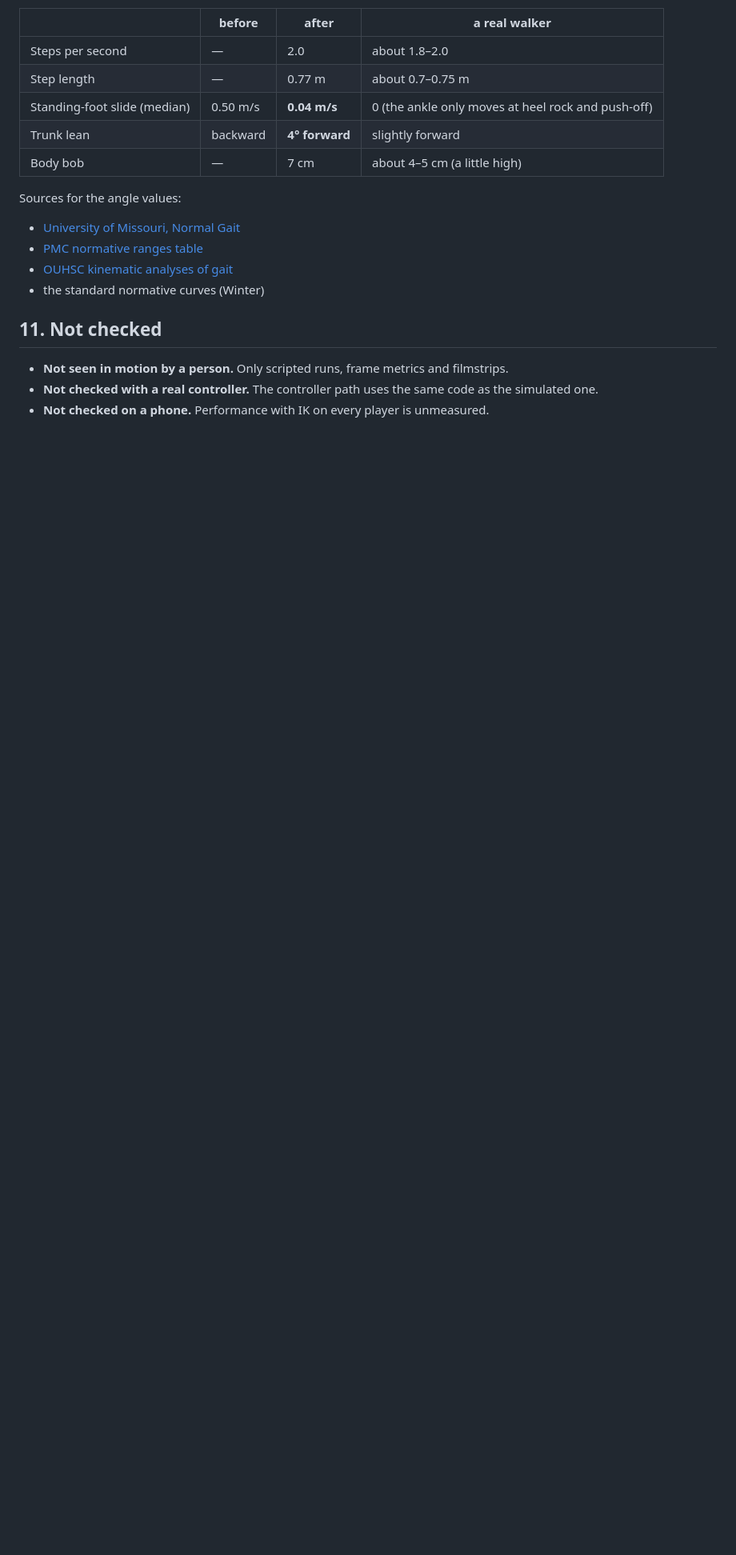
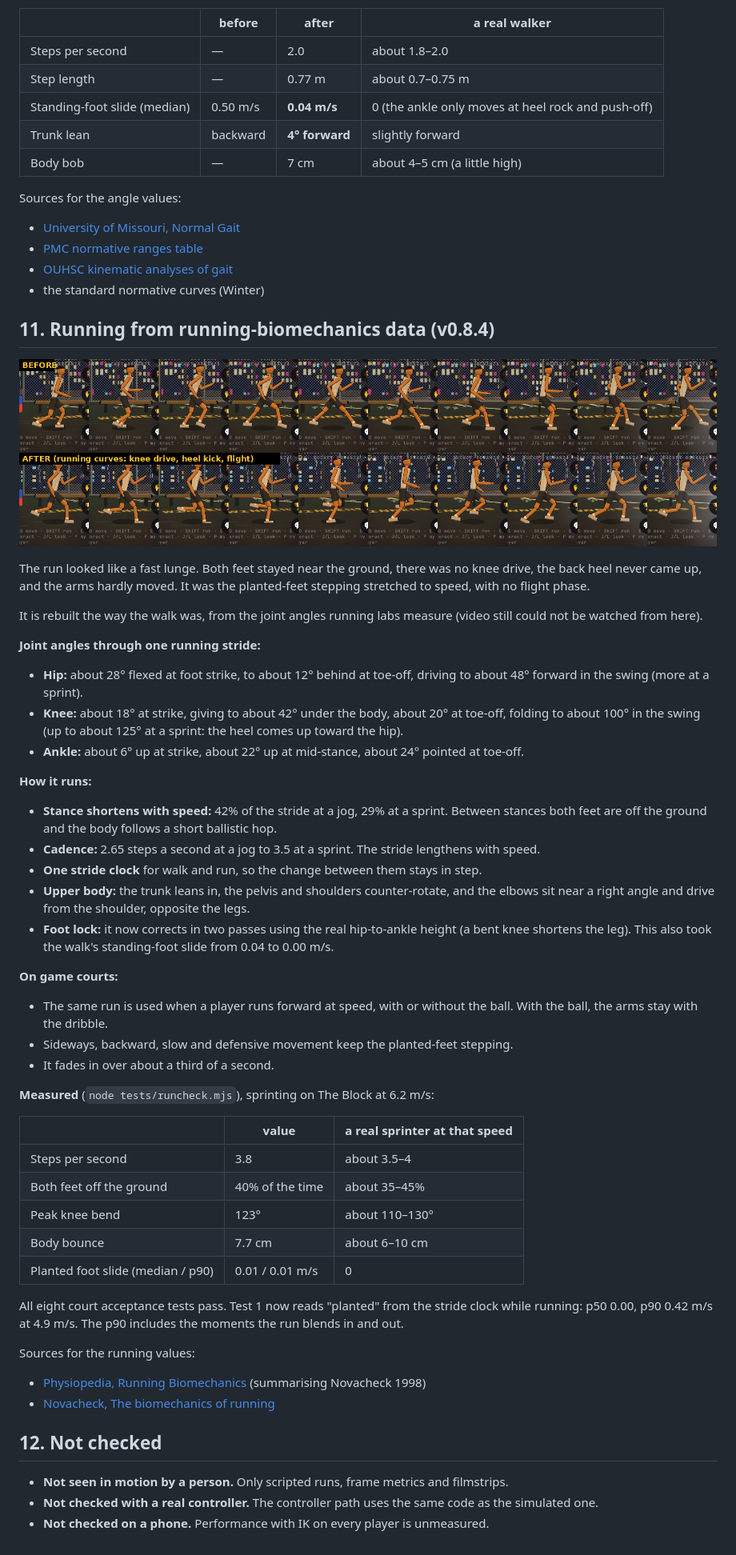
Before and after one commit to northcoaststudioswill-hub/Game, a Markdown page: gotnext/docs/ANIMATION.md, the part around the change. Shown at 80% size. GitHub-like rendering; pictures changed too: gotnext/docs/img/run-gait.png (added); blank space fills up the shorter version.

```diff
--- a/gotnext/docs/ANIMATION.md
+++ b/gotnext/docs/ANIMATION.md
@@ -347,7 +347,57 @@ Sources for the angle values:
 - [OUHSC kinematic analyses of gait](https://ouhsc.edu/bserdac/dthompso/web/gait/KNMATICS/gait.htm)
 - the standard normative curves (Winter)
 
-## 11. Not checked
+## 11. Running from running-biomechanics data (v0.8.4)
+
+![Running on The Block, before and after](img/run-gait.png)
+
+The run looked like a fast lunge. Both feet stayed near the ground, there was no knee drive, the back heel never came
+up, and the arms hardly moved. It was the planted-feet stepping stretched to speed, with no flight phase.
+
+It is rebuilt the way the walk was, from the joint angles running labs measure (video still could not be watched from
+here).
+
+**Joint angles through one running stride:**
+- **Hip:** about 28° flexed at foot strike, to about 12° behind at toe-off, driving to about 48° forward in the swing
+  (more at a sprint).
+- **Knee:** about 18° at strike, giving to about 42° under the body, about 20° at toe-off, folding to about 100° in the
+  swing (up to about 125° at a sprint: the heel comes up toward the hip).
+- **Ankle:** about 6° up at strike, about 22° up at mid-stance, about 24° pointed at toe-off.
+
+**How it runs:**
+- **Stance shortens with speed:** 42% of the stride at a jog, 29% at a sprint. Between stances both feet are off the
+  ground and the body follows a short ballistic hop.
+- **Cadence:** 2.65 steps a second at a jog to 3.5 at a sprint. The stride lengthens with speed.
+- **One stride clock** for walk and run, so the change between them stays in step.
+- **Upper body:** the trunk leans in, the pelvis and shoulders counter-rotate, and the elbows sit near a right angle and
+  drive from the shoulder, opposite the legs.
+- **Foot lock:** it now corrects in two passes using the real hip-to-ankle height (a bent knee shortens the leg). This
+  also took the walk's standing-foot slide from 0.04 to 0.00 m/s.
+
+**On game courts:**
+- The same run is used when a player runs forward at speed, with or without the ball. With the ball, the arms stay with
+  the dribble.
+- Sideways, backward, slow and defensive movement keep the planted-feet stepping.
+- It fades in over about a third of a second.
+
+**Measured** (`node tests/runcheck.mjs`), sprinting on The Block at 6.2 m/s:
+
+| | value | a real sprinter at that speed |
+|---|---|---|
+| Steps per second | 3.8 | about 3.5–4 |
+| Both feet off the ground | 40% of the time | about 35–45% |
+| Peak knee bend | 123° | about 110–130° |
+| Body bounce | 7.7 cm | about 6–10 cm |
+| Planted foot slide (median / p90) | 0.01 / 0.01 m/s | 0 |
+
+All eight court acceptance tests pass. Test 1 now reads "planted" from the stride clock while running: p50 0.00, p90
+0.42 m/s at 4.9 m/s. The p90 includes the moments the run blends in and out.
+
+Sources for the running values:
+- [Physiopedia, Running Biomechanics](https://www.physio-pedia.com/Running_Biomechanics) (summarising Novacheck 1998)
+- [Novacheck, The biomechanics of running](https://core.ac.uk/download/357229176.pdf)
+
+## 12. Not checked
 
 - **Not seen in motion by a person.** Only scripted runs, frame metrics and filmstrips.
 - **Not checked with a real controller.** The controller path uses the same code as the simulated one.
```
Also changed, not shown: gotnext/README.md (+2 -1 lines), 10 other files.
